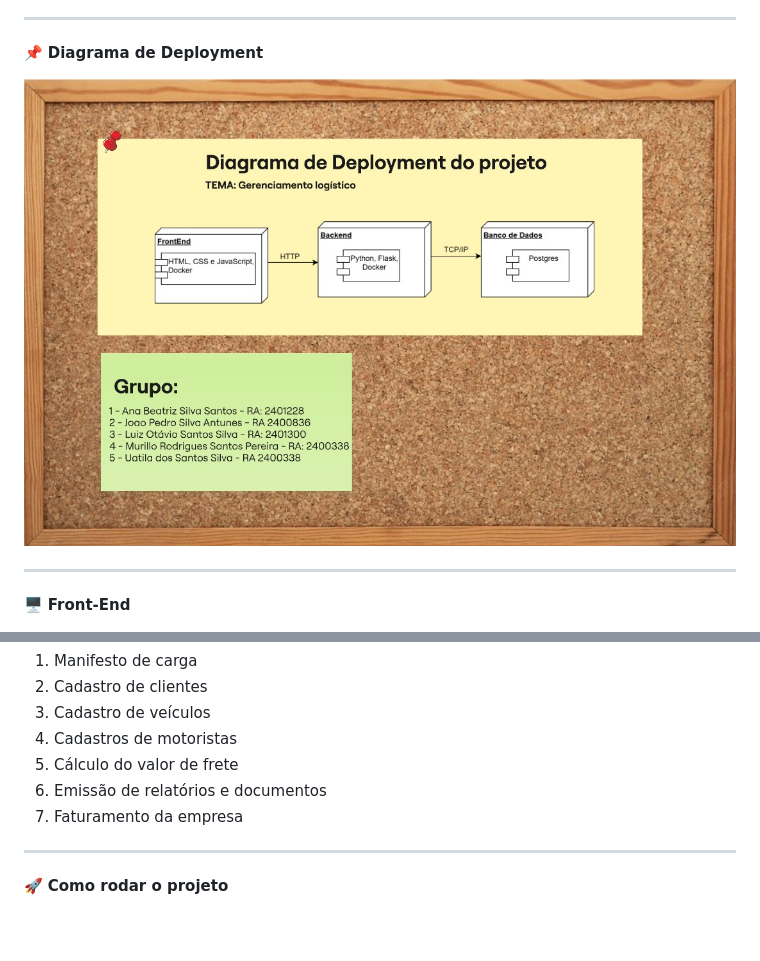
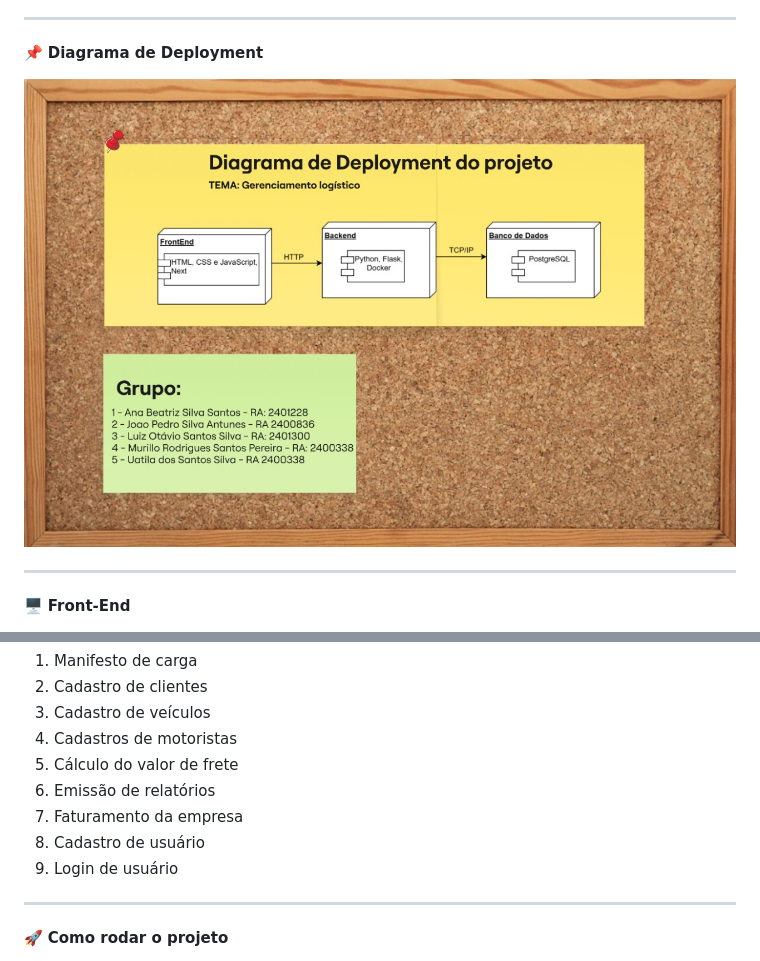
Before and after one commit to luizotavio26/Projeto---Software-Product, a Markdown page: README.md, 2 parts joined by grey strips. GitHub-like rendering; pictures changed too: images/Diagrama de Deployment.jpg; blank space fills up the shorter version.

Commit message:
Fix: readme

```diff
--- a/README.md
+++ b/README.md
@@ -86,8 +86,10 @@ Facilidade de implantação
 3. Cadastro de veículos
 4. Cadastros de motoristas
 5. Cálculo do valor de frete
-6. Emissão de relatórios e documentos
+6. Emissão de relatórios
 7. Faturamento da empresa
+8. Cadastro de usuário
+9. Login de usuário
 
 ------------------------------------------------------------
 
```
